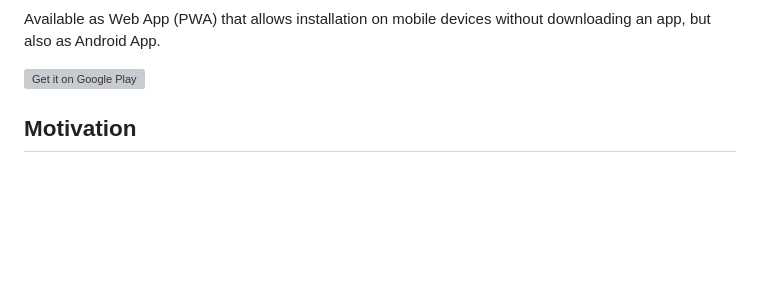
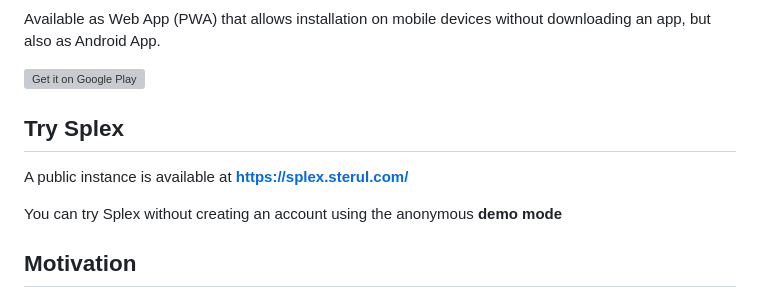
Before and after one commit to steve192/splex, a Markdown page: README.md, the part around the change. Drawn GitHub-style; blank space fills up the shorter version; grey boxes are pictures that could not be loaded.

Commit message:
chore: add public instance to readme

```diff
--- a/README.md
+++ b/README.md
@@ -13,6 +13,11 @@ Available as Web App (PWA) that allows installation on mobile devices without do
 
 [<img alt='Get it on Google Play' width=323 height=125 src='https://play.google.com/intl/en_us/badges/static/images/badges/en_badge_web_generic.png'/>](https://play.google.com/store/apps/details?id=com.sterul.splex)
 
+## Try Splex
+
+A public instance is available at **https://splex.sterul.com/**
+
+You can try Splex without creating an account using the anonymous **demo mode**
 
 ## Motivation
 Splitwise is a strong product for tracking shared expenses, whether you are traveling with friends or managing day-to-day costs in a shared household.
```
